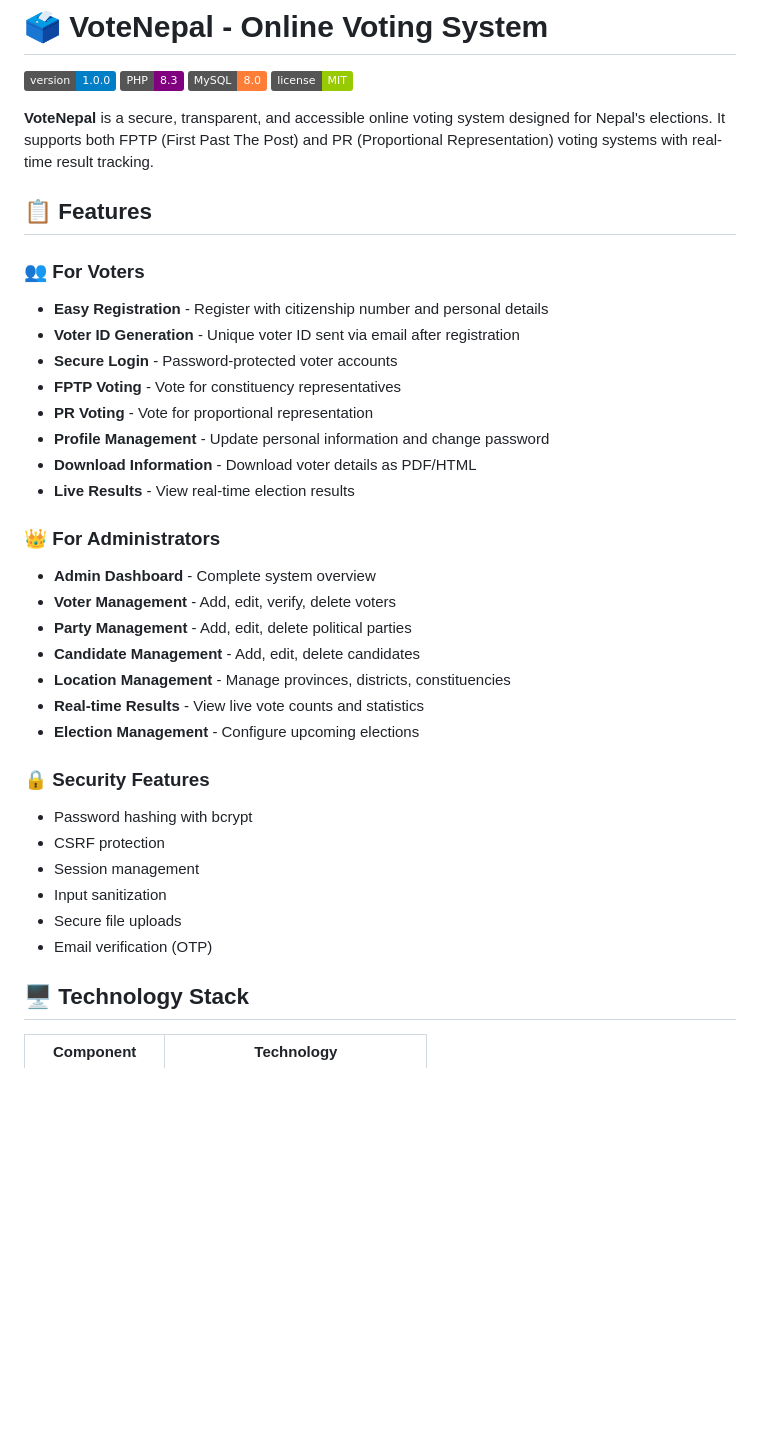
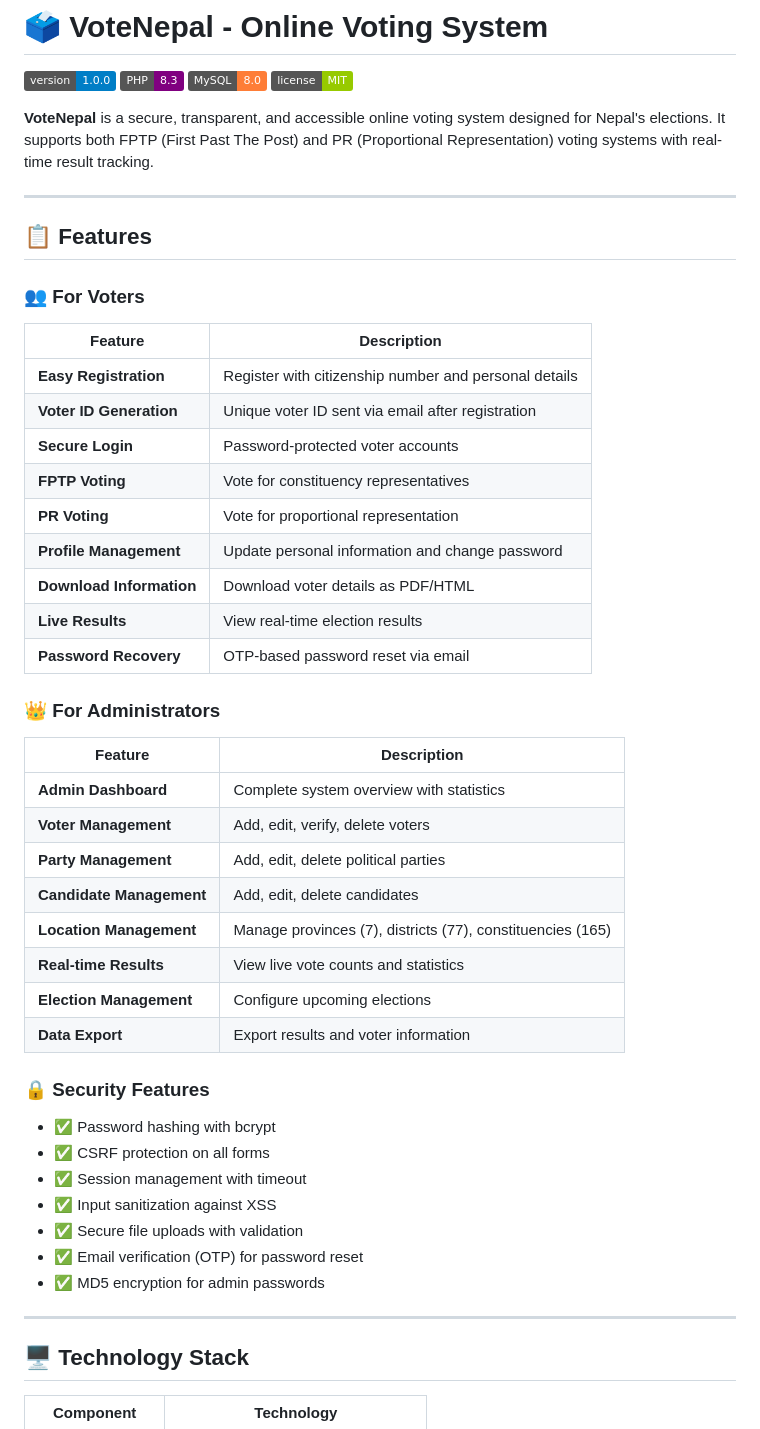
Before and after one commit to Dhiraj98Dhakal/voting-system, a Markdown page: README.md, the part around one of its changes. GitHub-like rendering; badges without logos; blank space fills up the shorter version.

Commit message:
Add README file with project documentation

```diff
--- a/README.md
+++ b/README.md
@@ -7,34 +7,45 @@
 
 **VoteNepal** is a secure, transparent, and accessible online voting system designed for Nepal's elections. It supports both FPTP (First Past The Post) and PR (Proportional Representation) voting systems with real-time result tracking.
 
+---
+
 ## 📋 Features
 
 ### 👥 For Voters
-- **Easy Registration** - Register with citizenship number and personal details
-- **Voter ID Generation** - Unique voter ID sent via email after registration
-- **Secure Login** - Password-protected voter accounts
-- **FPTP Voting** - Vote for constituency representatives
-- **PR Voting** - Vote for proportional representation
-- **Profile Management** - Update personal information and change password
-- **Download Information** - Download voter details as PDF/HTML
-- **Live Results** - View real-time election results
+| Feature | Description |
+|---------|-------------|
+| **Easy Registration** | Register with citizenship number and personal details |
+| **Voter ID Generation** | Unique voter ID sent via email after registration |
+| **Secure Login** | Password-protected voter accounts |
+| **FPTP Voting** | Vote for constituency representatives |
+| **PR Voting** | Vote for proportional representation |
+| **Profile Management** | Update personal information and change password |
+| **Download Information** | Download voter details as PDF/HTML |
+| **Live Results** | View real-time election results |
+| **Password Recovery** | OTP-based password reset via email |
 
 ### 👑 For Administrators
-- **Admin Dashboard** - Complete system overview
-- **Voter Management** - Add, edit, verify, delete voters
-- **Party Management** - Add, edit, delete political parties
-- **Candidate Management** - Add, edit, delete candidates
-- **Location Management** - Manage provinces, districts, constituencies
-- **Real-time Results** - View live vote counts and statistics
-- **Election Management** - Configure upcoming elections
+| Feature | Description |
+|---------|-------------|
+| **Admin Dashboard** | Complete system overview with statistics |
+| **Voter Management** | Add, edit, verify, delete voters |
+| **Party Management** | Add, edit, delete political parties |
+| **Candidate Management** | Add, edit, delete candidates |
+| **Location Management** | Manage provinces (7), districts (77), constituencies (165) |
+| **Real-time Results** | View live vote counts and statistics |
+| **Election Management** | Configure upcoming elections |
+| **Data Export** | Export results and voter information |
 
 ### 🔒 Security Features
-- Password hashing with bcrypt
-- CSRF protection
-- Session management
-- Input sanitization
-- Secure file uploads
-- Email verification (OTP)
+- ✅ Password hashing with bcrypt
+- ✅ CSRF protection on all forms
+- ✅ Session management with timeout
+- ✅ Input sanitization against XSS
+- ✅ Secure file uploads with validation
+- ✅ Email verification (OTP) for password reset
+- ✅ MD5 encryption for admin passwords
+
+---
 
 ## 🖥️ Technology Stack
 
```
Also changed, not shown: other parts of README.md (+212 -44 lines).
